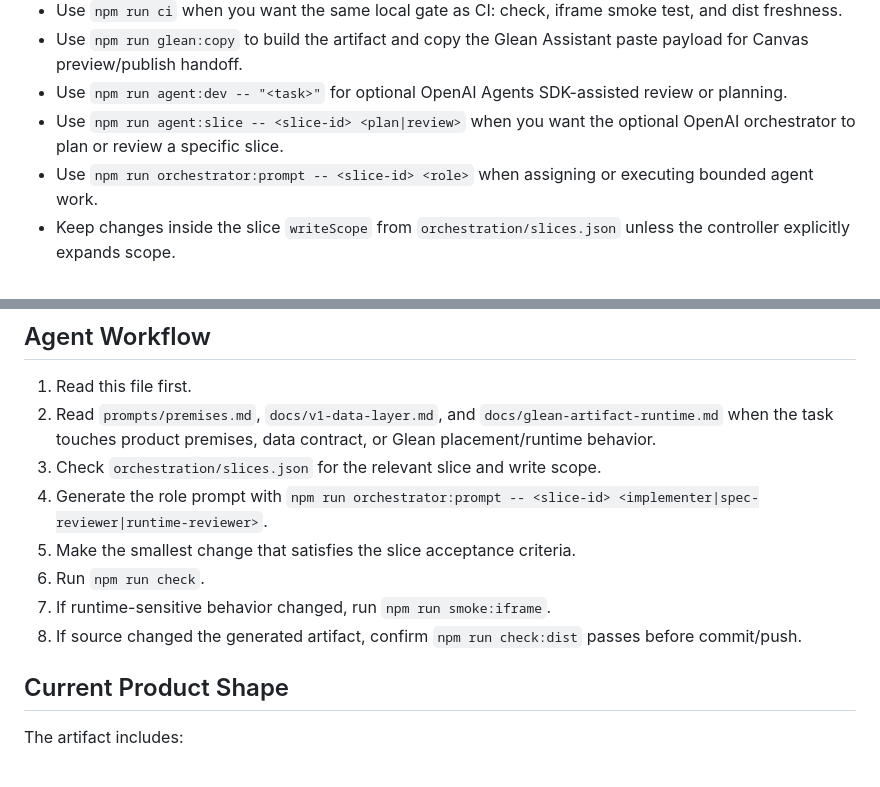
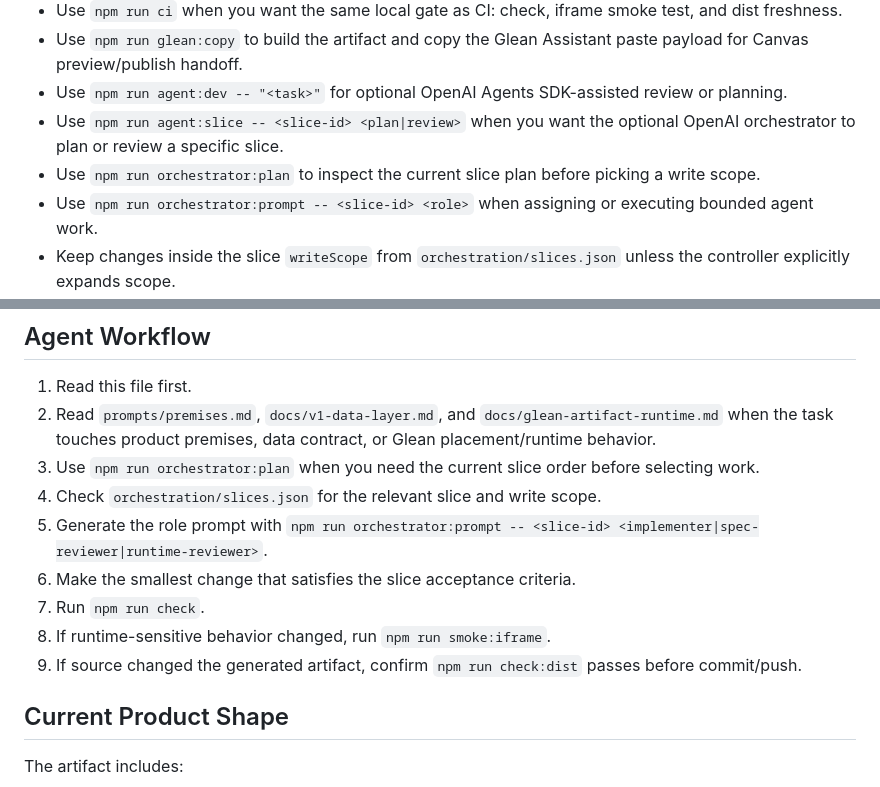
Before and after one commit to james-kelley-glean/adoptionos, a Markdown page: AGENTS.md, 2 parts joined by grey strips. Rendered like a GitHub page.

Commit message:
docs: update AGENTS workflow guidance

```diff
--- a/AGENTS.md
+++ b/AGENTS.md
@@ -30,6 +30,7 @@ Use `/Users/jameskelley/Documents/Adoption OS`.
 - Use `npm run glean:copy` to build the artifact and copy the Glean Assistant paste payload for Canvas preview/publish handoff.
 - Use `npm run agent:dev -- "<task>"` for optional OpenAI Agents SDK-assisted review or planning.
 - Use `npm run agent:slice -- <slice-id> <plan|review>` when you want the optional OpenAI orchestrator to plan or review a specific slice.
+- Use `npm run orchestrator:plan` to inspect the current slice plan before picking a write scope.
 - Use `npm run orchestrator:prompt -- <slice-id> <role>` when assigning or executing bounded agent work.
 - Keep changes inside the slice `writeScope` from `orchestration/slices.json` unless the controller explicitly expands scope.
 - Do not put generated artifact wrapper text, CDATA wrappers, or tool-call residue into source or dist files.
@@ -41,12 +42,13 @@ Use `/Users/jameskelley/Documents/Adoption OS`.
 
 1. Read this file first.
 2. Read `prompts/premises.md`, `docs/v1-data-layer.md`, and `docs/glean-artifact-runtime.md` when the task touches product premises, data contract, or Glean placement/runtime behavior.
-3. Check `orchestration/slices.json` for the relevant slice and write scope.
-4. Generate the role prompt with `npm run orchestrator:prompt -- <slice-id> <implementer|spec-reviewer|runtime-reviewer>`.
-5. Make the smallest change that satisfies the slice acceptance criteria.
-6. Run `npm run check`.
-7. If runtime-sensitive behavior changed, run `npm run smoke:iframe`.
-8. If source changed the generated artifact, confirm `npm run check:dist` passes before commit/push.
+3. Use `npm run orchestrator:plan` when you need the current slice order before selecting work.
+4. Check `orchestration/slices.json` for the relevant slice and write scope.
+5. Generate the role prompt with `npm run orchestrator:prompt -- <slice-id> <implementer|spec-reviewer|runtime-reviewer>`.
+6. Make the smallest change that satisfies the slice acceptance criteria.
+7. Run `npm run check`.
+8. If runtime-sensitive behavior changed, run `npm run smoke:iframe`.
+9. If source changed the generated artifact, confirm `npm run check:dist` passes before commit/push.
 
 ## Current Product Shape
 
```
